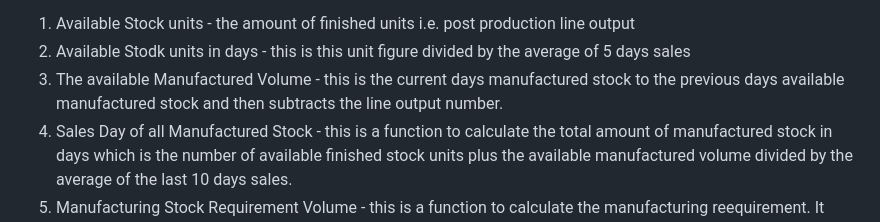
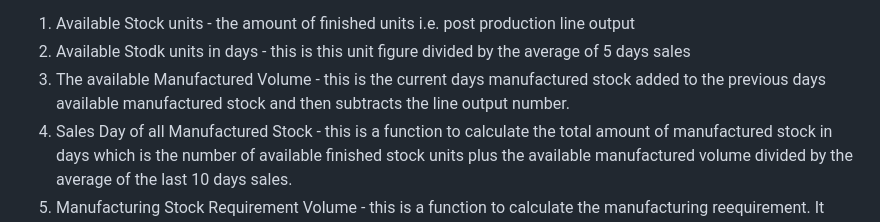
Before and after one commit to Declan444/EPCProductionScheduler, a Markdown page: README.md, the part around the change. Drawn GitHub-style.

```diff
--- a/README.md
+++ b/README.md
@@ -13,7 +13,7 @@ Each of these figures are entered by the user on a daily basis. The data entered
 The program then takes this information and feeds to a google docs spreadsheet which is connected to the program, and claculates the following:
 1.   Available Stock units - the amount of finished units i.e. post production line output
 2.   Available Stodk units in days - this is this unit figure divided by the average of 5 days sales
-3.  The available Manufactured Volume - this is the current days manufactured stock to the previous days available manufactured stock and     then subtracts the line output number.
+3.  The available Manufactured Volume - this is the current days manufactured stock added to the previous days available manufactured stock and     then subtracts the line output number.
 4.  Sales Day of all Manufactured Stock - this is a function to calculate the total amount of manufactured stock in days which is the         number of available finished stock units plus the available manufactured volume divided by the average of the last 10 days sales.
 5.  Manufacturing Stock Requirement Volume - this is a function to calculate the manufacturing reequirement. It takes the number of           available finished stock units plus the abailable manufactured volume divided by the average of the last 10 days sales. If this           number is less than 5 it recommends production of average of last 10 days sales X 15. This will give a max of 20 days stock. If the       number is greater than 5 it recommends 0 production.
 
```
